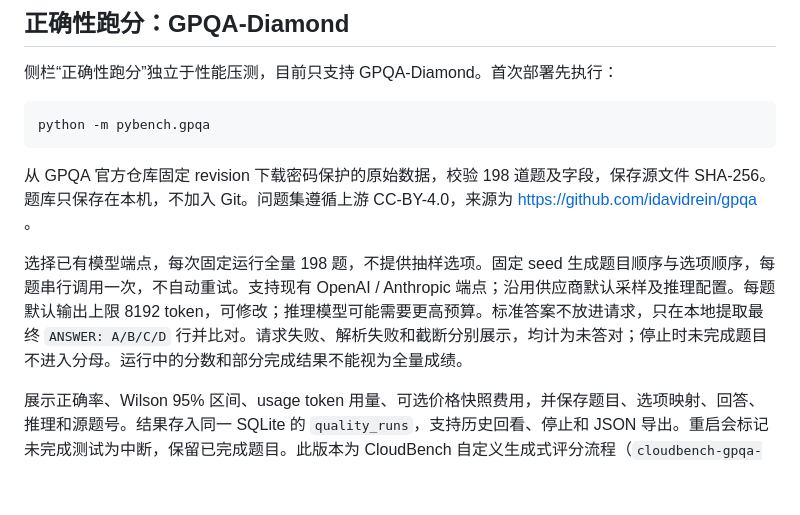
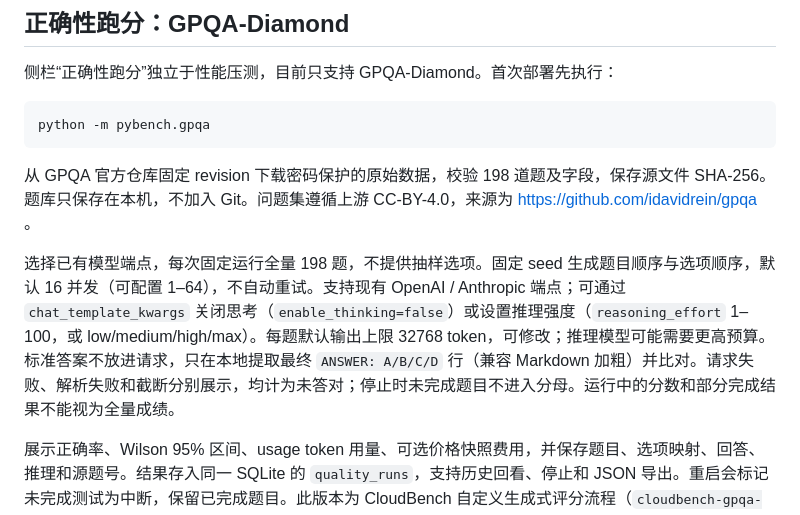
Before and after one commit to szfmsmdx/cloudbench, a Markdown page: README.md, the part around the change. Drawn GitHub-style; blank space fills up the shorter version.

Commit message:
Document GPQA concurrency and thinking controls

```diff
--- a/README.md
+++ b/README.md
@@ -40,7 +40,7 @@ python -m pybench.gpqa
 
 从 GPQA 官方仓库固定 revision 下载密码保护的原始数据，校验 198 道题及字段，保存源文件 SHA-256。题库只保存在本机，不加入 Git。问题集遵循上游 CC-BY-4.0，来源为 https://github.com/idavidrein/gpqa 。
 
-选择已有模型端点，每次固定运行全量 198 题，不提供抽样选项。固定 seed 生成题目顺序与选项顺序，每题串行调用一次，不自动重试。支持现有 OpenAI / Anthropic 端点；沿用供应商默认采样及推理配置。每题默认输出上限 8192 token，可修改；推理模型可能需要更高预算。标准答案不放进请求，只在本地提取最终 `ANSWER: A/B/C/D` 行并比对。请求失败、解析失败和截断分别展示，均计为未答对；停止时未完成题目不进入分母。运行中的分数和部分完成结果不能视为全量成绩。
+选择已有模型端点，每次固定运行全量 198 题，不提供抽样选项。固定 seed 生成题目顺序与选项顺序，默认 16 并发（可配置 1–64），不自动重试。支持现有 OpenAI / Anthropic 端点；可通过 `chat_template_kwargs` 关闭思考（`enable_thinking=false`）或设置推理强度（`reasoning_effort` 1–100，或 low/medium/high/max）。每题默认输出上限 32768 token，可修改；推理模型可能需要更高预算。标准答案不放进请求，只在本地提取最终 `ANSWER: A/B/C/D` 行（兼容 Markdown 加粗）并比对。请求失败、解析失败和截断分别展示，均计为未答对；停止时未完成题目不进入分母。运行中的分数和部分完成结果不能视为全量成绩。
 
 展示正确率、Wilson 95% 区间、usage token 用量、可选价格快照费用，并保存题目、选项映射、回答、推理和源题号。结果存入同一 SQLite 的 `quality_runs`，支持历史回看、停止和 JSON 导出。重启会标记未完成测试为中断，保留已完成题目。此版本为 CloudBench 自定义生成式评分流程（`cloudbench-gpqa-diamond-v1`），不依赖 lm-eval，也不宣称与其默认任务或官方榜单同口径。
 
```
